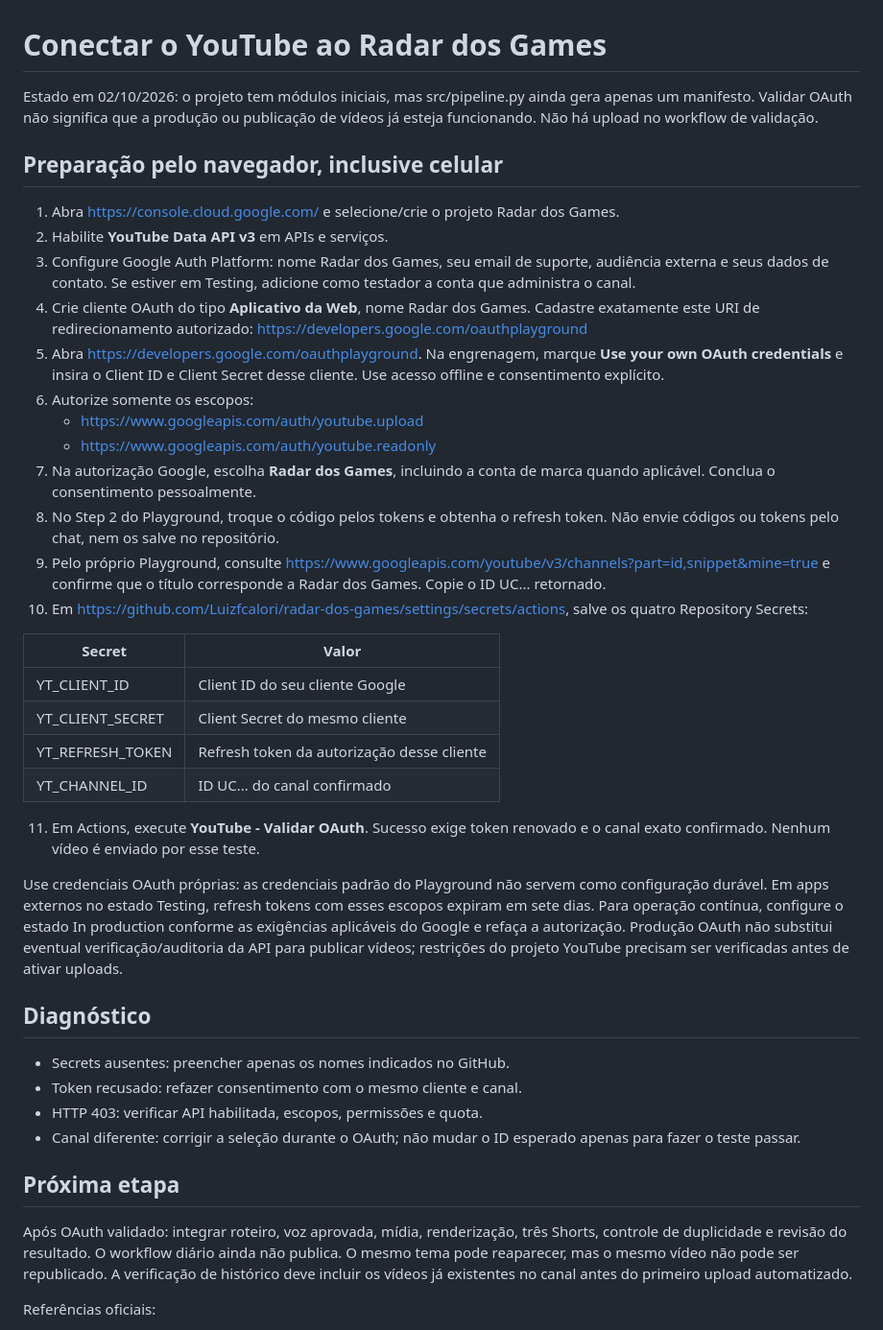
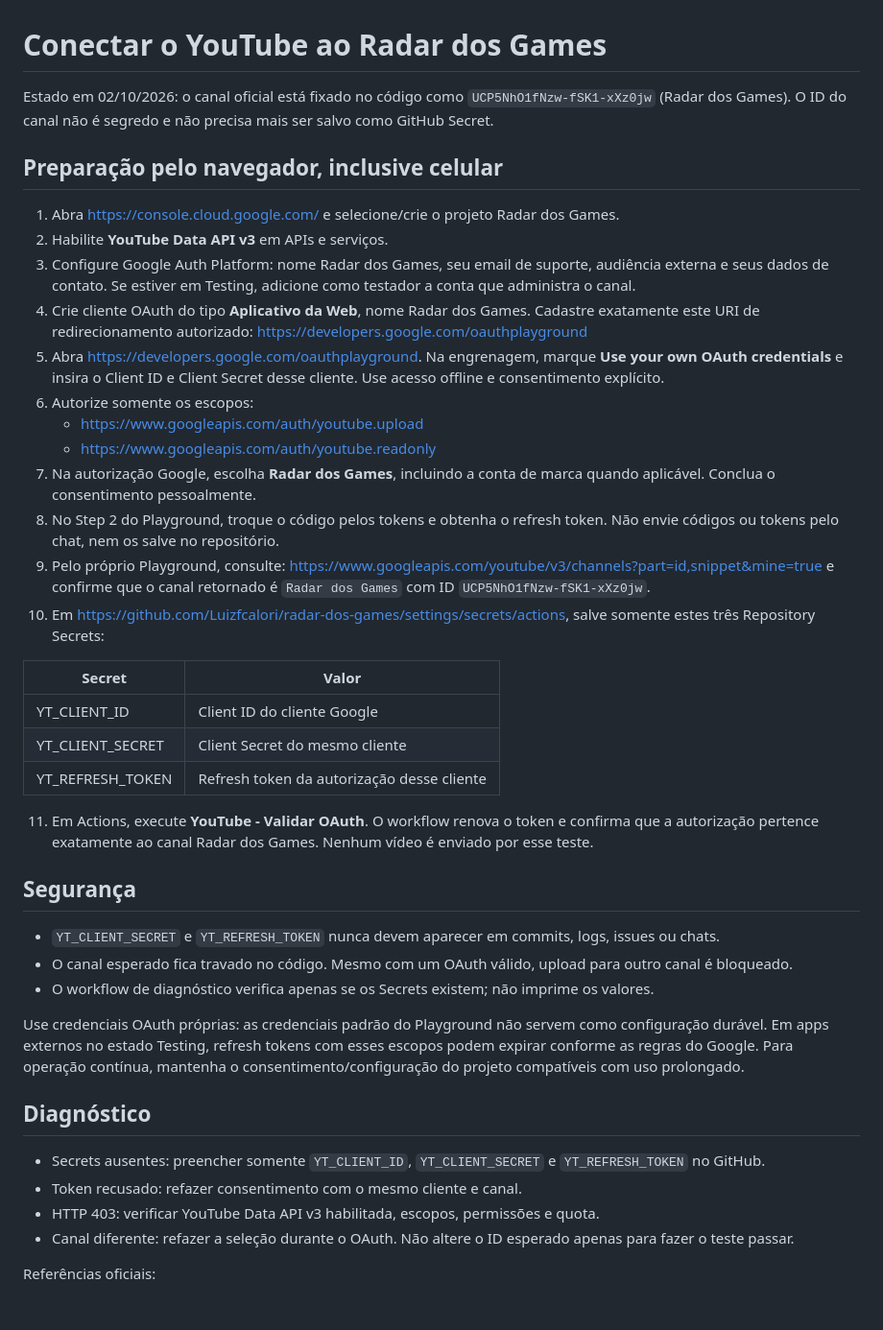
Before and after one commit to Luizfcalori/radar-dos-games, a Markdown page: docs/YOUTUBE_OAUTH.md, the part around the change. Shown at 96% size. GitHub-like rendering; blank space fills up the shorter version.

Commit message:
docs: simplify YouTube OAuth secrets and pin channel

```diff
--- a/docs/YOUTUBE_OAUTH.md
+++ b/docs/YOUTUBE_OAUTH.md
@@ -1,67 +1,50 @@
 # Conectar o YouTube ao Radar dos Games
 
-Estado em 02/10/2026: o projeto tem módulos iniciais, mas src/pipeline.py ainda
-gera apenas um manifesto. Validar OAuth não significa que a produção ou publicação
-de vídeos já esteja funcionando. Não há upload no workflow de validação.
+Estado em 02/10/2026: o canal oficial está fixado no código como `UCP5NhO1fNzw-fSK1-xXz0jw` (Radar dos Games). O ID do canal não é segredo e não precisa mais ser salvo como GitHub Secret.
 
 ## Preparação pelo navegador, inclusive celular
 
 1. Abra https://console.cloud.google.com/ e selecione/crie o projeto Radar dos Games.
 2. Habilite **YouTube Data API v3** em APIs e serviços.
-3. Configure Google Auth Platform: nome Radar dos Games, seu email de suporte,
-   audiência externa e seus dados de contato. Se estiver em Testing, adicione
-   como testador a conta que administra o canal.
+3. Configure Google Auth Platform: nome Radar dos Games, seu email de suporte, audiência externa e seus dados de contato. Se estiver em Testing, adicione como testador a conta que administra o canal.
 4. Crie cliente OAuth do tipo **Aplicativo da Web**, nome Radar dos Games.
    Cadastre exatamente este URI de redirecionamento autorizado:
    https://developers.google.com/oauthplayground
-5. Abra https://developers.google.com/oauthplayground. Na engrenagem, marque
-   **Use your own OAuth credentials** e insira o Client ID e Client Secret desse cliente.
+5. Abra https://developers.google.com/oauthplayground. Na engrenagem, marque **Use your own OAuth credentials** e insira o Client ID e Client Secret desse cliente.
    Use acesso offline e consentimento explícito.
 6. Autorize somente os escopos:
    - https://www.googleapis.com/auth/youtube.upload
    - https://www.googleapis.com/auth/youtube.readonly
-7. Na autorização Google, escolha **Radar dos Games**, incluindo a conta de marca
-   quando aplicável. Conclua o consentimento pessoalmente.
+7. Na autorização Google, escolha **Radar dos Games**, incluindo a conta de marca quando aplicável. Conclua o consentimento pessoalmente.
 8. No Step 2 do Playground, troque o código pelos tokens e obtenha o refresh token.
    Não envie códigos ou tokens pelo chat, nem os salve no repositório.
-9. Pelo próprio Playground, consulte
+9. Pelo próprio Playground, consulte:
    https://www.googleapis.com/youtube/v3/channels?part=id,snippet&mine=true
-   e confirme que o título corresponde a Radar dos Games. Copie o ID UC... retornado.
-10. Em https://github.com/Luizfcalori/radar-dos-games/settings/secrets/actions,
-    salve os quatro Repository Secrets:
+   e confirme que o canal retornado é `Radar dos Games` com ID `UCP5NhO1fNzw-fSK1-xXz0jw`.
+10. Em https://github.com/Luizfcalori/radar-dos-games/settings/secrets/actions, salve somente estes três Repository Secrets:
 
 | Secret | Valor |
 | --- | --- |
-| YT_CLIENT_ID | Client ID do seu cliente Google |
+| YT_CLIENT_ID | Client ID do cliente Google |
 | YT_CLIENT_SECRET | Client Secret do mesmo cliente |
 | YT_REFRESH_TOKEN | Refresh token da autorização desse cliente |
-| YT_CHANNEL_ID | ID UC... do canal confirmado |
 
-11. Em Actions, execute **YouTube - Validar OAuth**. Sucesso exige token renovado
-    e o canal exato confirmado. Nenhum vídeo é enviado por esse teste.
+11. Em Actions, execute **YouTube - Validar OAuth**. O workflow renova o token e confirma que a autorização pertence exatamente ao canal Radar dos Games. Nenhum vídeo é enviado por esse teste.
 
-Use credenciais OAuth próprias: as credenciais padrão do Playground não servem
-como configuração durável. Em apps externos no estado Testing, refresh tokens
-com esses escopos expiram em sete dias. Para operação contínua, configure o estado
-In production conforme as exigências aplicáveis do Google e refaça a autorização.
-Produção OAuth não substitui eventual verificação/auditoria da API para publicar
-vídeos; restrições do projeto YouTube precisam ser verificadas antes de ativar uploads.
+## Segurança
+
+- `YT_CLIENT_SECRET` e `YT_REFRESH_TOKEN` nunca devem aparecer em commits, logs, issues ou chats.
+- O canal esperado fica travado no código. Mesmo com um OAuth válido, upload para outro canal é bloqueado.
+- O workflow de diagnóstico verifica apenas se os Secrets existem; não imprime os valores.
+
+Use credenciais OAuth próprias: as credenciais padrão do Playground não servem como configuração durável. Em apps externos no estado Testing, refresh tokens com esses escopos podem expirar conforme as regras do Google. Para operação contínua, mantenha o consentimento/configuração do projeto compatíveis com uso prolongado.
 
 ## Diagnóstico
 
-- Secrets ausentes: preencher apenas os nomes indicados no GitHub.
+- Secrets ausentes: preencher somente `YT_CLIENT_ID`, `YT_CLIENT_SECRET` e `YT_REFRESH_TOKEN` no GitHub.
 - Token recusado: refazer consentimento com o mesmo cliente e canal.
-- HTTP 403: verificar API habilitada, escopos, permissões e quota.
-- Canal diferente: corrigir a seleção durante o OAuth; não mudar o ID esperado
-  apenas para fazer o teste passar.
-
-## Próxima etapa
-
-Após OAuth validado: integrar roteiro, voz aprovada, mídia, renderização,
-três Shorts, controle de duplicidade e revisão do resultado. O workflow diário
-ainda não publica. O mesmo tema pode reaparecer, mas o mesmo vídeo não pode ser
-republicado. A verificação de histórico deve incluir os vídeos já existentes
-no canal antes do primeiro upload automatizado.
+- HTTP 403: verificar YouTube Data API v3 habilitada, escopos, permissões e quota.
+- Canal diferente: refazer a seleção durante o OAuth. Não altere o ID esperado apenas para fazer o teste passar.
 
 Referências oficiais:
 - https://developers.google.com/youtube/v3/guides/auth/server-side-web-apps
```
